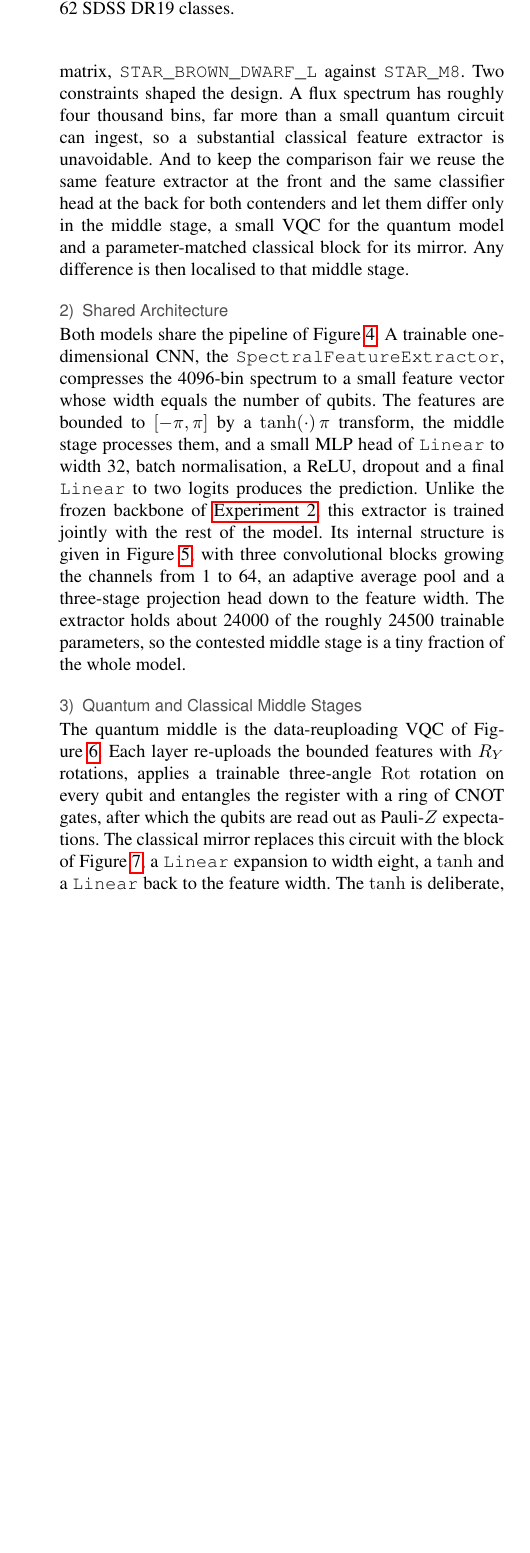
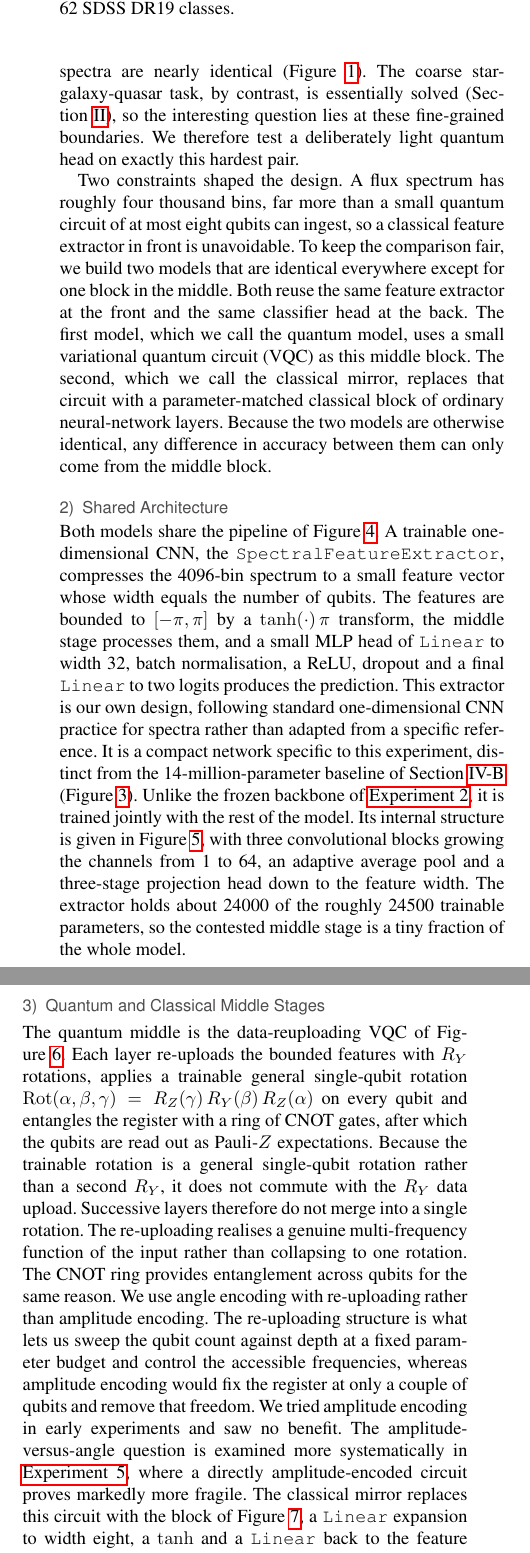
Before and after one commit to mocatex/bachelor-thesis, a LaTeX paper (main.tex, which reads Chapters/methodology.tex): part of one column of page 7 of 32 before the commit and two parts of the columns of page 7 of 32 after it, the two joined at a grey line, cut so that both start at the same text, the shorter picture padded with empty space. Compiled offline with pdfLaTeX; a missing font is replaced by an installed copy or a similar font; a LaTeX package or settings file that is missing is left out.

Commit message:
experiment1 methodology rework

```diff
--- a/Chapters/methodology.tex
+++ b/Chapters/methodology.tex
@@ -116,8 +111,0 @@ hardest pair of classes from the full confusion matrix,
-\texttt{STAR\_BROWN\_DWARF\_L} against \texttt{STAR\_M8}. Two constraints shaped the
-design. A flux spectrum has roughly four thousand bins, far more than a small
-quantum circuit can ingest, so a substantial classical feature extractor is
-unavoidable. And to keep the comparison fair we reuse the same feature extractor at
-the front and the same classifier head at the back for both contenders and let them
-differ only in the middle stage, a small VQC for the quantum model and a
-parameter-matched classical block for its mirror. Any difference is then localised
-to that middle stage.
@@ -124,3 +116,19 @@ to that middle stage.
+\texttt{STAR\_BROWN\_DWARF\_L} against \texttt{STAR\_M8}, whose mean spectra are nearly
+identical (Figure~\ref{fig:ml_similarity}). The coarse star-galaxy-quasar task, by
+contrast, is essentially solved (Section~\ref{sec:related}), so the interesting question
+lies at these fine-grained boundaries. We therefore test a deliberately light quantum
+head on exactly this hardest pair.
+
+Two constraints shaped the design. A flux spectrum has roughly four thousand bins, far
+more than a small quantum circuit of at most eight qubits can ingest, so a classical
+feature extractor in front is unavoidable. To keep the comparison fair, we build two
+models that are identical everywhere except for one block in the middle. Both reuse the
+same feature extractor at the front and the same classifier head at the back. The first
+model, which we call the \emph{quantum model}, uses a small variational quantum circuit
+(VQC) as this middle block. The second, which we call the \emph{classical mirror},
+replaces that circuit with a parameter-matched classical block of ordinary neural-network
+layers. Because the two models are otherwise identical, any difference in accuracy
+between them can only come from the middle block.
 
 \subsubsection{Shared Architecture}
 \label{sec:exp1_arch}
@@ -131,7 +139,12 @@ spectrum to a small feature vector whose width equals the number of qubits. The
 features are bounded to $[-\pi,\pi]$ by a $\tanh(\cdot)\,\pi$ transform, the middle
 stage processes them, and a small MLP head of \texttt{Linear} to width 32, batch
 normalisation, a ReLU, dropout and a final \texttt{Linear} to two logits produces
-the prediction. Unlike the frozen backbone of \hyperref[sec:exp2_methods]{Experiment 2}, this extractor is trained jointly with the rest of the model. Its internal structure is given in
+the prediction. This extractor is our own design, following standard one-dimensional CNN practice for
+spectra rather than adapted from a specific reference. It is a compact network specific
+to this experiment, distinct from the 14-million-parameter baseline of
+Section~\ref{sec:baseline_cnn} (Figure~\ref{fig:baseline_cnn}). Unlike the frozen
+backbone of \hyperref[sec:exp2_methods]{Experiment 2}, it is trained jointly with the
+rest of the model. Its internal structure is given in
 Figure~\ref{fig:cnn_extractor}, with three convolutional blocks growing the channels
 from 1 to 64, an adaptive average pool and a three-stage projection head down to the
 feature width. The extractor holds about 24000 of the roughly 24500 trainable
@@ -149,0 +159 @@ parameters, so the contested middle stage is a tiny fraction of the whole model.
+        logits. For the binary task the head outputs $C=2$ classes. The quantum model uses
@@ -165,9 +178,21 @@ parameters, so the contested middle stage is a tiny fraction of the whole model.
 \label{sec:exp1_middle}
 
 The quantum middle is the data-reuploading VQC of Figure~\ref{fig:binary_vqc}. Each
-layer re-uploads the bounded features with $R_Y$ rotations, applies a trainable
-three-angle $\mathrm{Rot}$ rotation on every qubit and entangles the register with a
-ring of CNOT gates, after which the qubits are read out as Pauli-$Z$ expectations.
+layer re-uploads the bounded features with $R_Y$ rotations, applies a trainable general
+single-qubit rotation $\mathrm{Rot}(\alpha,\beta,\gamma) = R_Z(\gamma)\,R_Y(\beta)\,R_Z(\alpha)$
+on every qubit and entangles the register with a ring of CNOT gates, after which the
+qubits are read out as Pauli-$Z$ expectations. Because the trainable rotation is a
+general single-qubit rotation rather than a second $R_Y$, it does not commute with the
+$R_Y$ data upload. Successive layers therefore do not merge into a single rotation. The
+re-uploading realises a genuine multi-frequency function of the input rather than
+collapsing to one rotation. The CNOT ring provides entanglement across qubits for the
+same reason. We use angle encoding with re-uploading rather than amplitude encoding. The
+re-uploading structure is what lets us sweep the qubit count against depth at a fixed
+parameter budget and control the accessible frequencies, whereas amplitude encoding would
+fix the register at only a couple of qubits and remove that freedom. We tried amplitude
+encoding in early experiments and saw no benefit. The amplitude-versus-angle question is
+examined more systematically in \hyperref[sec:exp5_methods]{Experiment 5}, where a
+directly amplitude-encoded circuit proves markedly more fragile.
 The classical mirror replaces this circuit with the block of
 Figure~\ref{fig:classical_layer}, a \texttt{Linear} expansion to width eight, a
 $\tanh$ and a \texttt{Linear} back to the feature width. The $\tanh$ is deliberate,
```
Also changed, not shown: Appendices/appendices.tex (+1 -0 lines), Chapters/methodology.tex (25 more changed lines).
